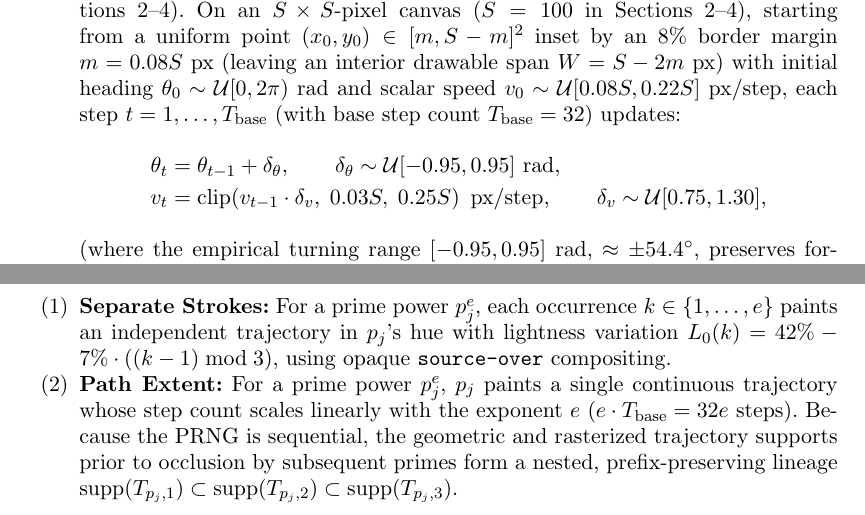
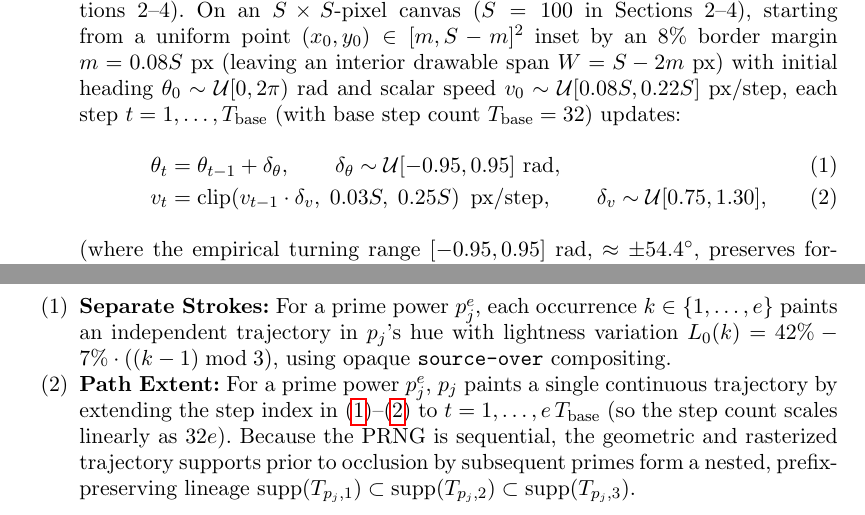
Before and after one commit to leolca/prime_visual_algebra, a LaTeX document (paper/main.tex): two parts of pages 3 and 5 of 13, joined at a grey line, cut so that both start at the same text. Compiled offline with pdfLaTeX.

Commit message:
Number drip update equations and reference step index t = 1..e*T_base in Path Extent

```diff
--- a/paper/main.tex
+++ b/paper/main.tex
@@ -83,10 +83,10 @@ Pollock's mature drip paintings abandon a single focal center in favor of an ``a
 \begin{itemize}
   \item \textbf{Chromatic prime identity:} Let $p_0 < p_1 < p_2 < \dots$ ($2, 3, 5, \dots$) denote all primes in ascending order. Each prime $p_j$ ($j \in \{0, 1, \dots\}$) is assigned an HSL color with golden-angle hue $H(j) = (j \cdot 137.508^\circ + 18^\circ) \bmod 360^\circ$. Because $360^\circ / \varphi^2 \approx 137.508^\circ$ ($\varphi = (1+\sqrt{5})/2$) is an irrational fraction of the circle with optimal continued-fraction properties, the sequence is non-repeating (up to the $90{,}000$-prime period of its 3-decimal truncation) and equidistributed around $[0^\circ, 360^\circ)$ for every growing prefix $j = 0, \dots, J-1$ without needing to fix $J$ in advance \citep{kuipers1974uniform}. Saturation is $\mathrm{Sat}(j) = 72\% + (13j \bmod 18)\%$ (an empirical aesthetic choice spanning $[72\%, 89\%]$ via $\gcd(13,18)=1$ to keep pigments vivid on cream linen without looking neon), and base lightness is $L_0 = 42\%$ (dark enough to contrast with the bright cream ground and produce clear TMG attenuation, yet well above near-black). In opaque mode, for a prime power $p_j^e$, the $k$-th occurrence ($k \in \{1, \dots, e\}$) shifts lightness by $L_0(k) = 42\% - 7\% \cdot ((k - 1) \bmod 3) \in \{42\%, 35\%, 28\%\}$ (so $k \equiv 1 \pmod 3$ shares lightness, while remaining distinct via its PRNG seed).
   \item \textbf{Deterministic drip trajectory:} Each prime occurrence $(p_j, k)$—with occurrence index $k \in \{1, \dots, e\}$ in Separate Strokes mode and $k = 1$ in Path Extent and TMG—seeds the 32-bit \texttt{mulberry32} PRNG with $\mathrm{seed}(p_j,k) = (p_j \cdot 2654435761) \oplus (k \cdot 40503311)$ (modulo $2^{32}$, using decimal $40503311$ in Sections~2--4). On an $S \times S$-pixel canvas ($S = 100$ in Sections~2--4), starting from a uniform point $(x_0, y_0) \in [m, S - m]^2$ inset by an $8\%$ border margin $m = 0.08S$~px (leaving an interior drawable span $W = S - 2m$~px) with initial heading $\theta_0 \sim \mathcal{U}[0, 2\pi)$~rad and scalar speed $v_0 \sim \mathcal{U}[0.08S, 0.22S]$~px/step, each step $t = 1, \dots, T_{\mathrm{base}}$ (with base step count $T_{\mathrm{base}} = 32$) updates:
-  \begin{align*}
-    \theta_t &= \theta_{t-1} + \delta_\theta, \qquad \delta_\theta \sim \mathcal{U}[-0.95, 0.95]\text{~rad}, \\
-    v_t &= \operatorname{clip}\!\left(v_{t-1} \cdot \delta_v,\; 0.03S,\; 0.25S\right)\text{~px/step}, \qquad \delta_v \sim \mathcal{U}[0.75, 1.30],
-  \end{align*}
+  \begin{align}
+    \theta_t &= \theta_{t-1} + \delta_\theta, \qquad \delta_\theta \sim \mathcal{U}[-0.95, 0.95]\text{~rad}, \label{eq:drip_angle} \\
+    v_t &= \operatorname{clip}\!\left(v_{t-1} \cdot \delta_v,\; 0.03S,\; 0.25S\right)\text{~px/step}, \qquad \delta_v \sim \mathcal{U}[0.75, 1.30], \label{eq:drip_speed}
+  \end{align}
   (where the empirical turning range $[-0.95, 0.95]$~rad, $\approx \pm 54.4^\circ$, preserves forward momentum for sweeping ribbons while permitting sharp loops rather than stiff arcs or tight Brownian jitter), advancing $(x_t, y_t) = (x_{t-1} + v_t \cos\theta_t,\; y_{t-1} + v_t \sin\theta_t)$ with specular reflection at the margin boundaries. Segments are drawn through a randomly perturbed midpoint control point $(c_x, c_y)$ (rendered as two-segment polylines in the Python verifier and quadratic B\'ezier curves in the interactive browser explorer) with velocity-coupled width $w_t = \max(1,\; \operatorname{round}((1.15 - v_t / (0.25S)) \cdot 0.048S))$~px, plus velocity-coupled paint-pool ($p_{\mathrm{pool}}(v_t) = 0.58 - 0.40u_t$) and $1$--$3$ spray-droplet ($p_{\mathrm{spray}}(v_t) = 0.08 + 0.34u_t$) events per step, where $u_t = (v_t - 0.03S)/(0.22S) \in [0, 1]$ (more pooling when slow, more spray when fast).
   \item \textbf{Identity element:} The unit $n = 1$ corresponds to the blank linen background image ($I_{\mathrm{bg}} = \texttt{\#f4efe6}$, RGB $(244, 239, 230)$).
 \end{itemize}
@@ -107,7 +107,7 @@ Figure~\ref{fig:modes} contrasts how these two paradigms handle prime powers ($2
 In the spirit of \citet{franke1993generative}, where explicit mathematical rules govern generative visual composition, we first define two factor-driven grammars:
 \begin{enumerate}
   \item \textbf{Separate Strokes:} For a prime power $p_j^e$, each occurrence $k \in \{1, \dots, e\}$ paints an independent trajectory in $p_j$'s hue with lightness variation $L_0(k) = 42\% - 7\% \cdot ((k - 1) \bmod 3)$, using opaque \texttt{source-over} compositing.
-  \item \textbf{Path Extent:} For a prime power $p_j^e$, $p_j$ paints a single continuous trajectory whose step count scales linearly with the exponent $e$ ($e \cdot T_{\mathrm{base}} = 32e$ steps). Because the PRNG is sequential, the geometric and rasterized trajectory supports prior to occlusion by subsequent primes form a nested, prefix-preserving lineage $\operatorname{supp}(T_{p_j,1}) \subset \operatorname{supp}(T_{p_j,2}) \subset \operatorname{supp}(T_{p_j,3})$.
+  \item \textbf{Path Extent:} For a prime power $p_j^e$, $p_j$ paints a single continuous trajectory by extending the step index in~\eqref{eq:drip_angle}--\eqref{eq:drip_speed} to $t = 1, \dots, e\,T_{\mathrm{base}}$ (so the step count scales linearly as $32e$). Because the PRNG is sequential, the geometric and rasterized trajectory supports prior to occlusion by subsequent primes form a nested, prefix-preserving lineage $\operatorname{supp}(T_{p_j,1}) \subset \operatorname{supp}(T_{p_j,2}) \subset \operatorname{supp}(T_{p_j,3})$.
 \end{enumerate}
 Like kanji radicals or calligraphic components, these generative grammars preserve immediately legible visual parts, at the cost of requiring the prime-factor multiset $\{p_i^{e_i}\}$ prior to rendering (opaque crossings depend on draw order, and flat RGB images cannot extend strokes when $\gcd(a,b) > 1$).
 
```
Also changed, not shown: 1 other file.
